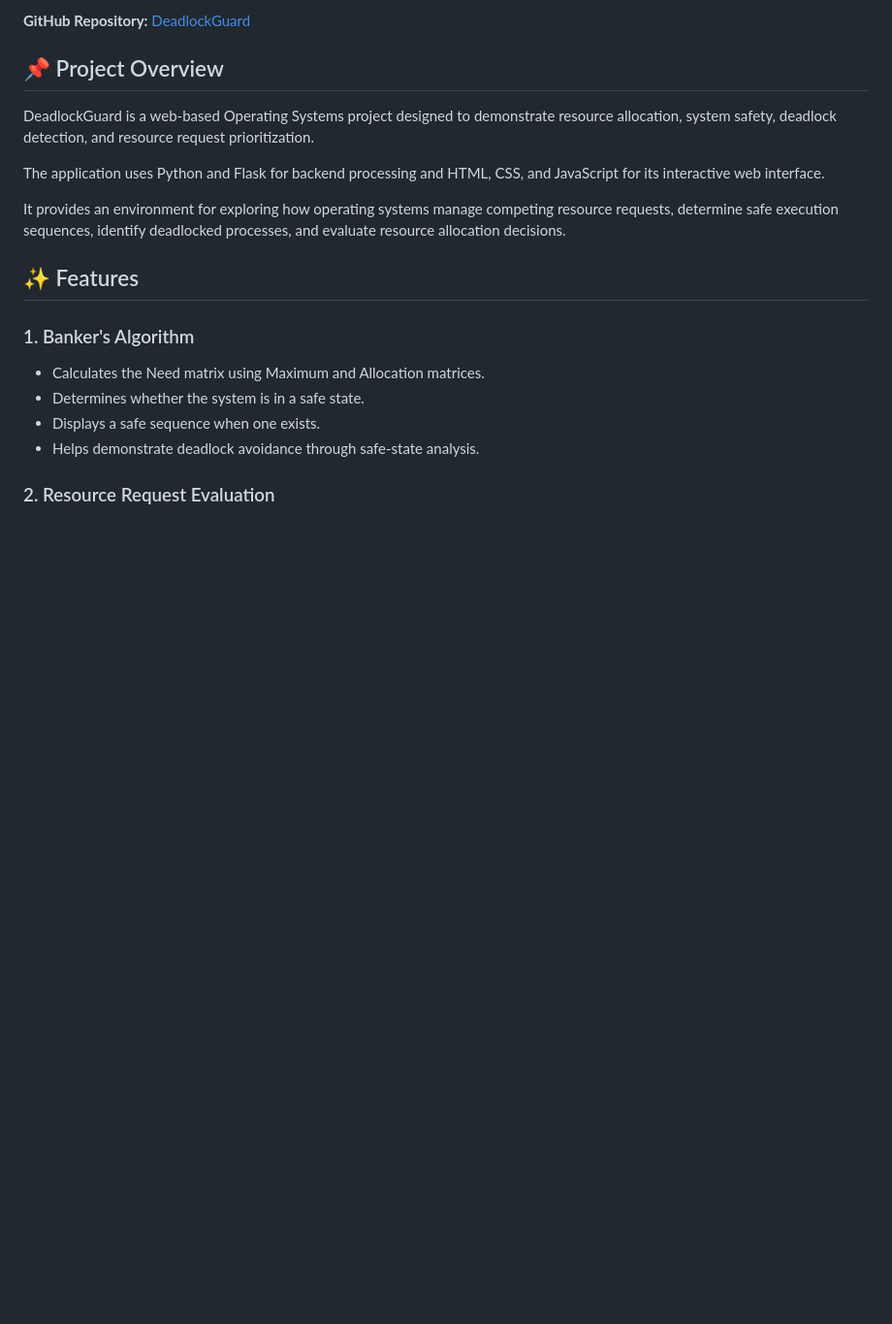
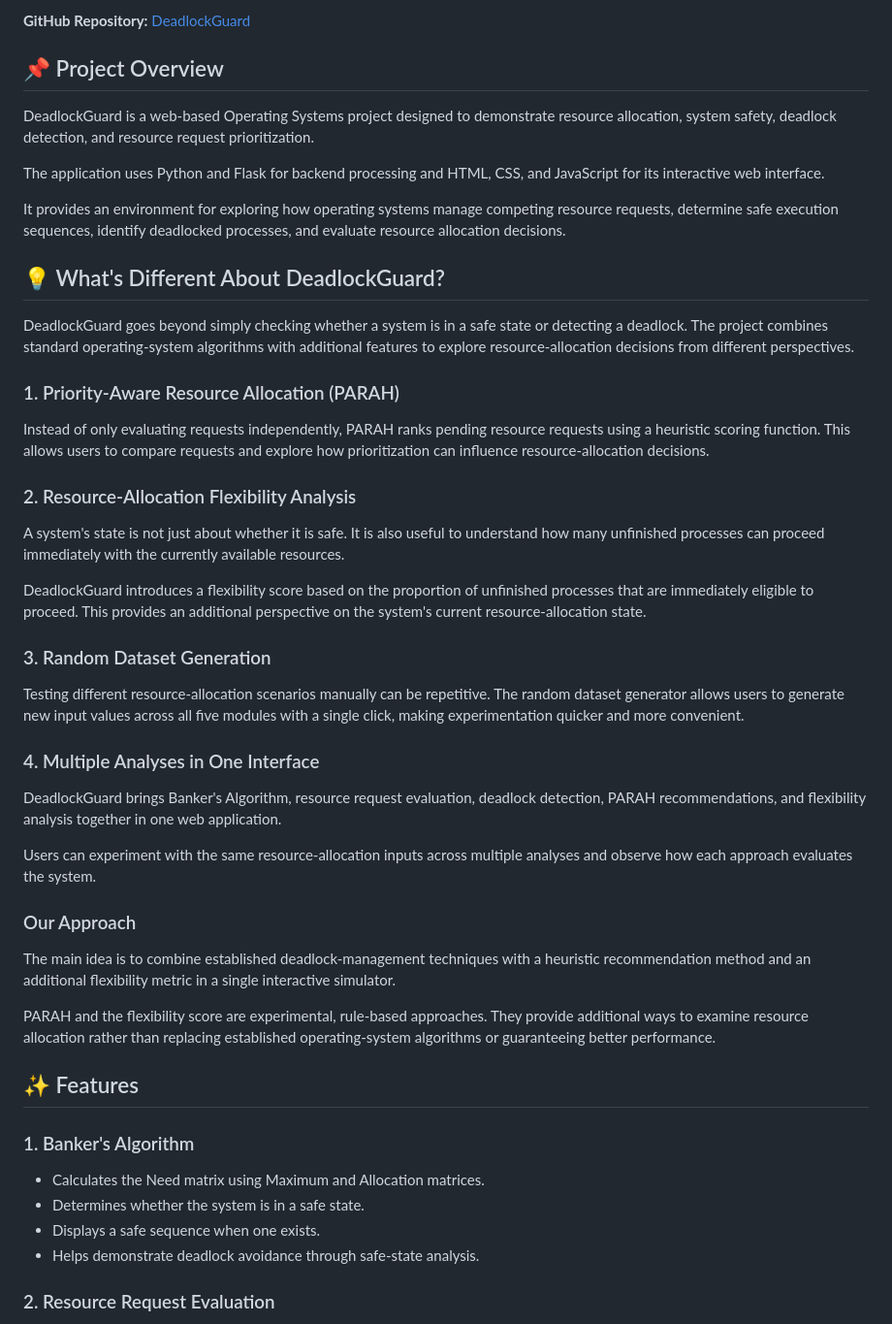
Before and after one commit to ashutoshsakolkar/DeadlockGuard, a Markdown page: README.md, the part around the change. Shown at 97% size. GitHub-like rendering; blank space fills up the shorter version.

Commit message:
Add details about DeadlockGuard features and approach
Expanded README to include details about DeadlockGuard's unique features and approach.

```diff
--- a/README.md
+++ b/README.md
@@ -18,6 +18,32 @@ DeadlockGuard is a web-based Operating Systems project designed to demonstrate r
 The application uses Python and Flask for backend processing and HTML, CSS, and JavaScript for its interactive web interface.
 
 It provides an environment for exploring how operating systems manage competing resource requests, determine safe execution sequences, identify deadlocked processes, and evaluate resource allocation decisions.
+
+## 💡 What's Different About DeadlockGuard?
+
+DeadlockGuard goes beyond simply checking whether a system is in a safe state or detecting a deadlock. The project combines standard operating-system algorithms with additional features to explore resource-allocation decisions from different perspectives.
+
+### 1. Priority-Aware Resource Allocation (PARAH)
+Instead of only evaluating requests independently, PARAH ranks pending resource requests using a heuristic scoring function. This allows users to compare requests and explore how prioritization can influence resource-allocation decisions.
+
+### 2. Resource-Allocation Flexibility Analysis
+A system's state is not just about whether it is safe. It is also useful to understand how many unfinished processes can proceed immediately with the currently available resources.
+
+DeadlockGuard introduces a flexibility score based on the proportion of unfinished processes that are immediately eligible to proceed. This provides an additional perspective on the system's current resource-allocation state.
+
+### 3. Random Dataset Generation
+Testing different resource-allocation scenarios manually can be repetitive. The random dataset generator allows users to generate new input values across all five modules with a single click, making experimentation quicker and more convenient.
+
+### 4. Multiple Analyses in One Interface
+DeadlockGuard brings Banker's Algorithm, resource request evaluation, deadlock detection, PARAH recommendations, and flexibility analysis together in one web application.
+
+Users can experiment with the same resource-allocation inputs across multiple analyses and observe how each approach evaluates the system.
+
+### Our Approach
+
+The main idea is to combine established deadlock-management techniques with a heuristic recommendation method and an additional flexibility metric in a single interactive simulator.
+
+PARAH and the flexibility score are experimental, rule-based approaches. They provide additional ways to examine resource allocation rather than replacing established operating-system algorithms or guaranteeing better performance.
 
 ## ✨ Features
 
```
